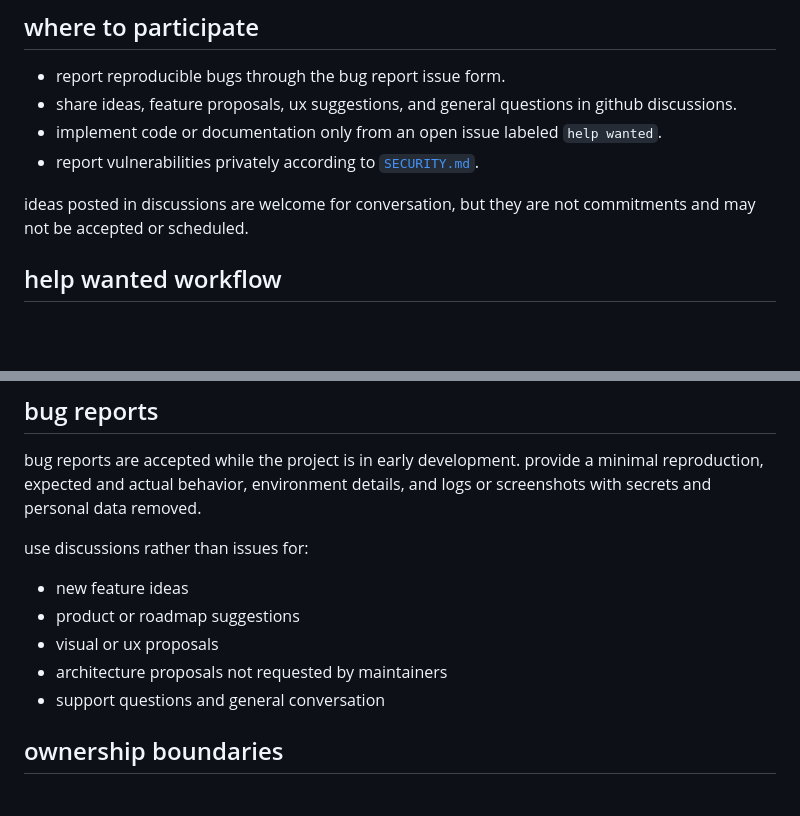
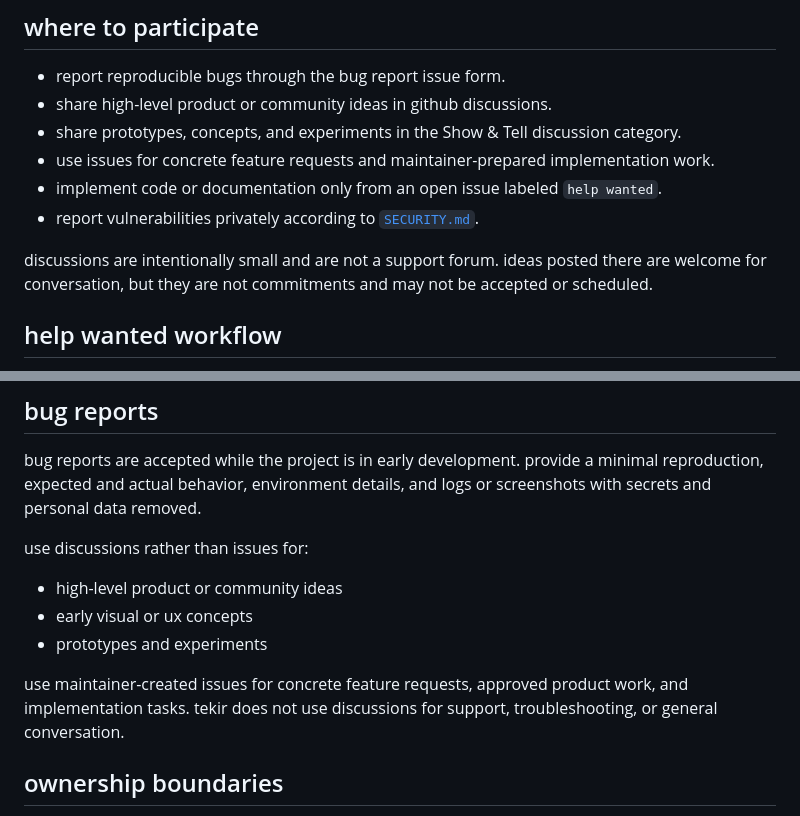
Before and after one commit to tekiristanbul/tekir, a Markdown page: CONTRIBUTING.md, 2 parts joined by grey strips. GitHub-like rendering; blank space fills up the shorter version.

Commit message:
docs: define focused discussion scope

```diff
--- a/CONTRIBUTING.md
+++ b/CONTRIBUTING.md
@@ -5,11 +5,13 @@ tekir is in early development. maintainers control product scope, architecture,
 ## where to participate
 
 - report reproducible bugs through the bug report issue form.
-- share ideas, feature proposals, ux suggestions, and general questions in github discussions.
+- share high-level product or community ideas in github discussions.
+- share prototypes, concepts, and experiments in the Show & Tell discussion category.
+- use issues for concrete feature requests and maintainer-prepared implementation work.
 - implement code or documentation only from an open issue labeled `help wanted`.
 - report vulnerabilities privately according to [`SECURITY.md`](SECURITY.md).
 
-ideas posted in discussions are welcome for conversation, but they are not commitments and may not be accepted or scheduled.
+discussions are intentionally small and are not a support forum. ideas posted there are welcome for conversation, but they are not commitments and may not be accepted or scheduled.
 
 ## help wanted workflow
 
@@ -27,11 +29,11 @@ bug reports are accepted while the project is in early development. provide a mi
 
 use discussions rather than issues for:
 
-- new feature ideas
-- product or roadmap suggestions
-- visual or ux proposals
-- architecture proposals not requested by maintainers
-- support questions and general conversation
+- high-level product or community ideas
+- early visual or ux concepts
+- prototypes and experiments
+
+use maintainer-created issues for concrete feature requests, approved product work, and implementation tasks. tekir does not use discussions for support, troubleshooting, or general conversation.
 
 ## ownership boundaries
 
```
